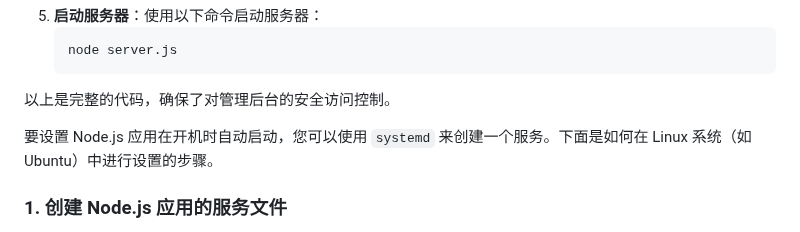
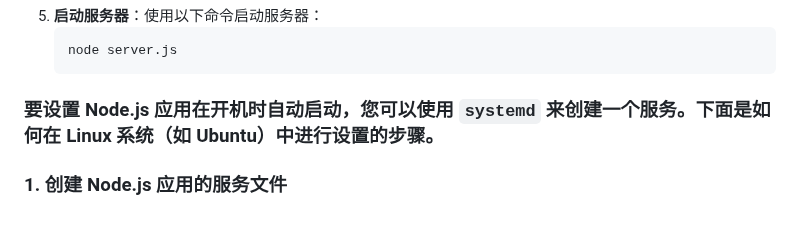
Before and after one commit to arloor/nftables-nat-rust, a Markdown page: webui/README.md, the part around the change. Rendered like a GitHub page.

````diff
--- a/webui/README.md
+++ b/webui/README.md
@@ -582,9 +582,7 @@ https.createServer(options, app).listen(PORT, () => {
     node server.js
     ```
 
-以上是完整的代码，确保了对管理后台的安全访问控制。
-
-要设置 Node.js 应用在开机时自动启动，您可以使用 `systemd` 来创建一个服务。下面是如何在 Linux 系统（如 Ubuntu）中进行设置的步骤。
+### 要设置 Node.js 应用在开机时自动启动，您可以使用 `systemd` 来创建一个服务。下面是如何在 Linux 系统（如 Ubuntu）中进行设置的步骤。
 
 ### 1. 创建 Node.js 应用的服务文件
 
````
